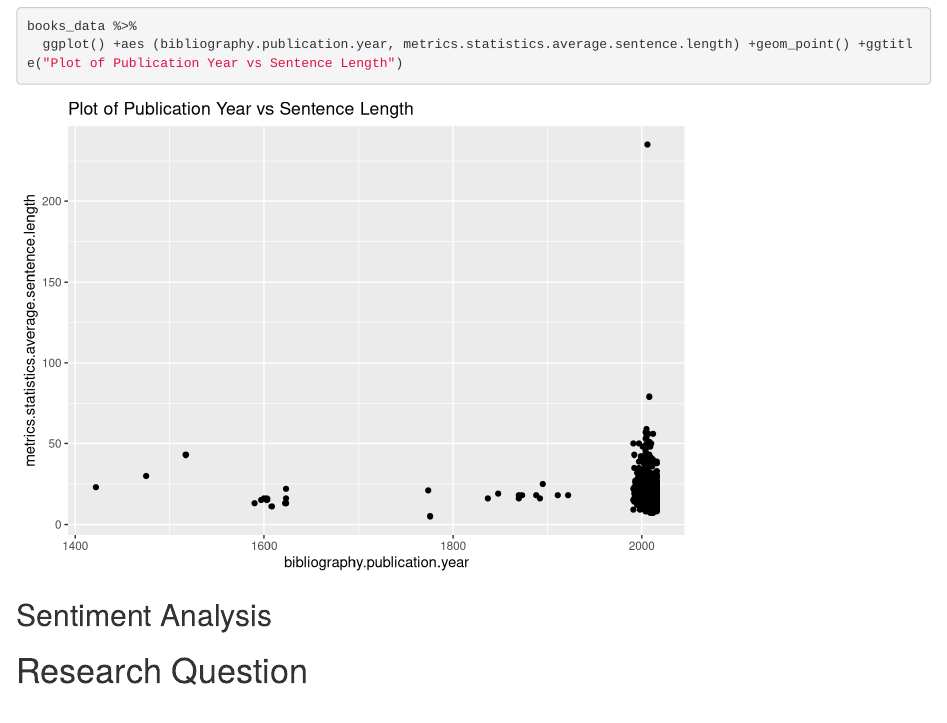
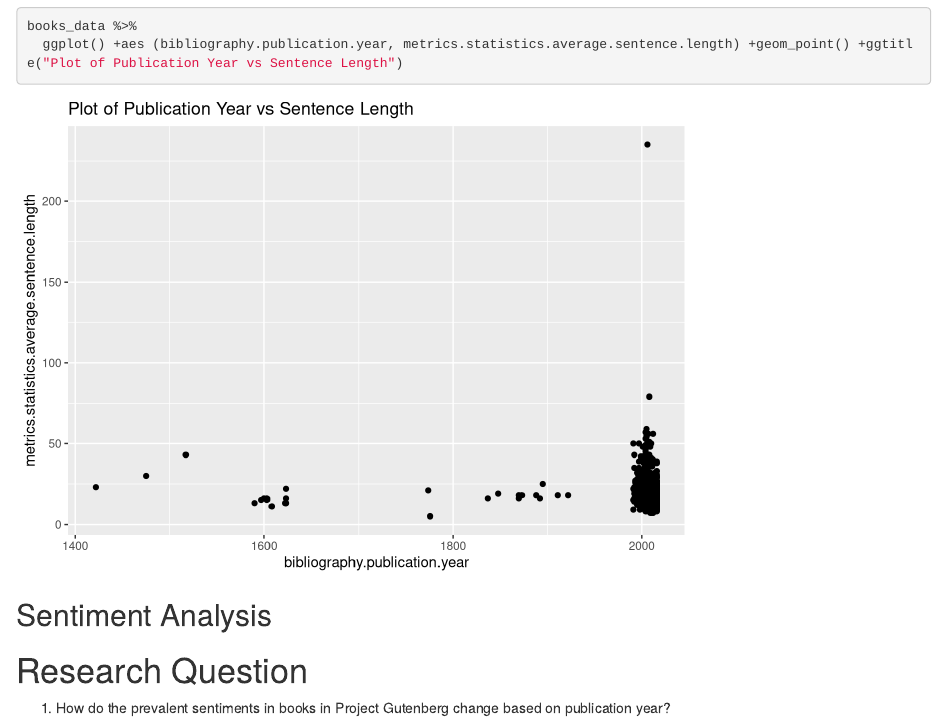
Before and after one commit to STAT547-UBC-2019-20/group_07, an R Markdown document (Milestone1.Rmd): the page in a window 1100 px wide, from 2840 px down. Rendered offline with R 4.5, knitr and Pandoc, with nearby package versions.

Commit message:
added research question

```diff
--- a/Milestone1.Rmd
+++ b/Milestone1.Rmd
@@ -64,3 +64,5 @@ books_data %>%
 ## Sentiment Analysis
 
 # Research Question
+
+1. How do the prevalent sentiments  in books in Project Gutenberg change based on publication year?
```
